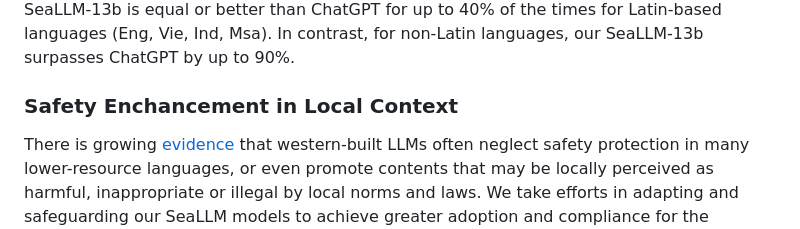
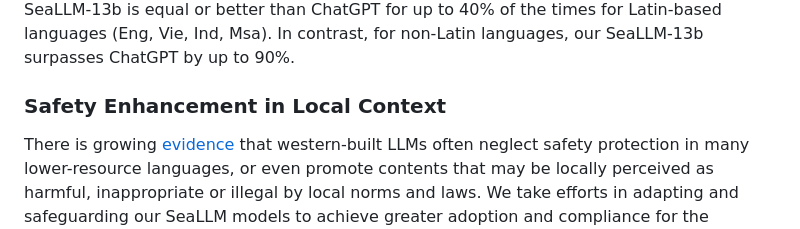
Before and after one commit to DAMO-NLP-SG/SeaLLMs, a Markdown page: README.md, the part around the change. Rendered like a GitHub page.

Commit message:
Update README.md
Enchancement -> Enhancement

```diff
--- a/README.md
+++ b/README.md
@@ -72,7 +72,7 @@ Comparing instruction-following capabilities of models in the angle of different
 
 We also compare our model head-on with ChatGPT in peer comparison, as seen above. SeaLLM-13b is equal or better than ChatGPT for up to 40% of the times for Latin-based languages (Eng, Vie, Ind, Msa). In contrast, for non-Latin languages, our SeaLLM-13b surpasses ChatGPT by up to 90%.
 
-### Safety Enchancement in Local Context
+### Safety Enhancement in Local Context
 
 There is growing [evidence](https://arxiv.org/pdf/2310.06474.pdf) that western-built LLMs often neglect safety protection in many lower-resource languages, or even promote contents that may be locally perceived as harmful, inappropriate or illegal by local norms and laws. We take efforts in adapting and safeguarding our SeaLLM models to achieve greater adoption and compliance for the regional audience of Southeast Asia.
 
```
